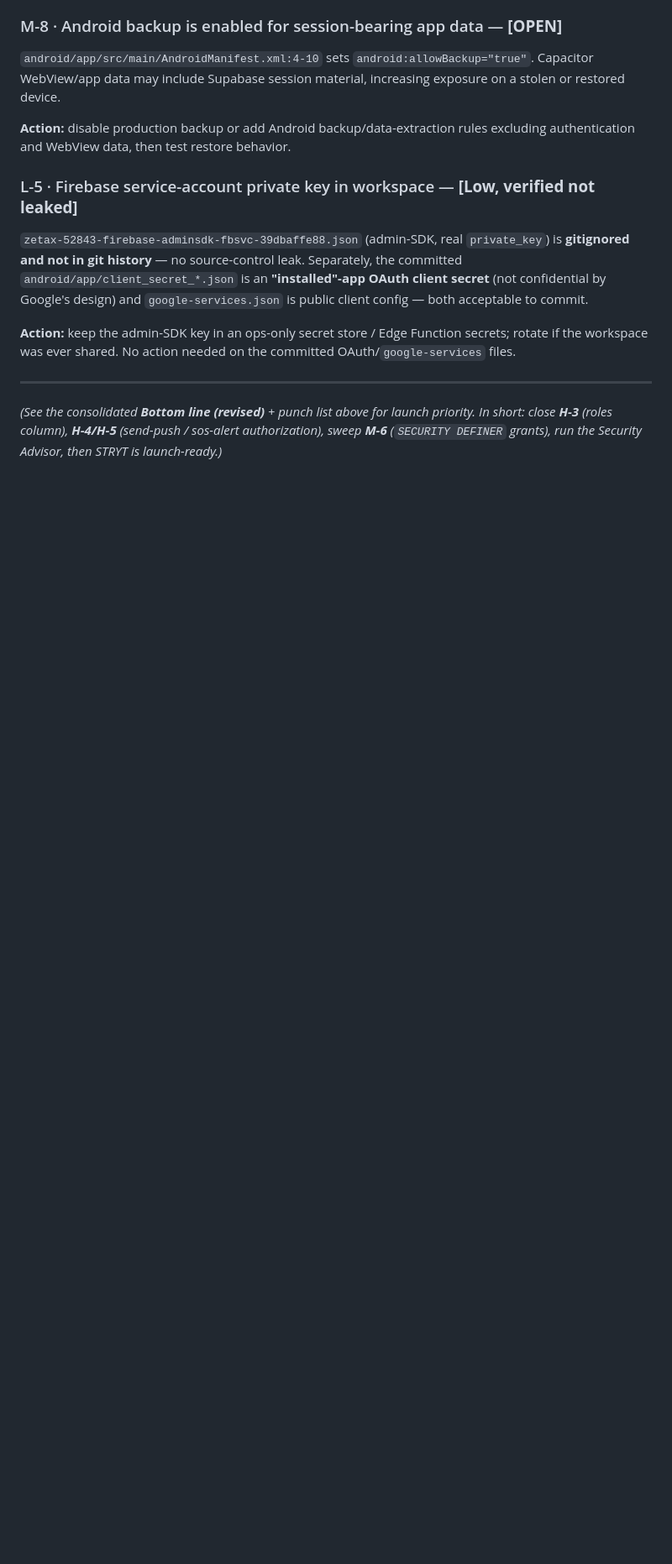
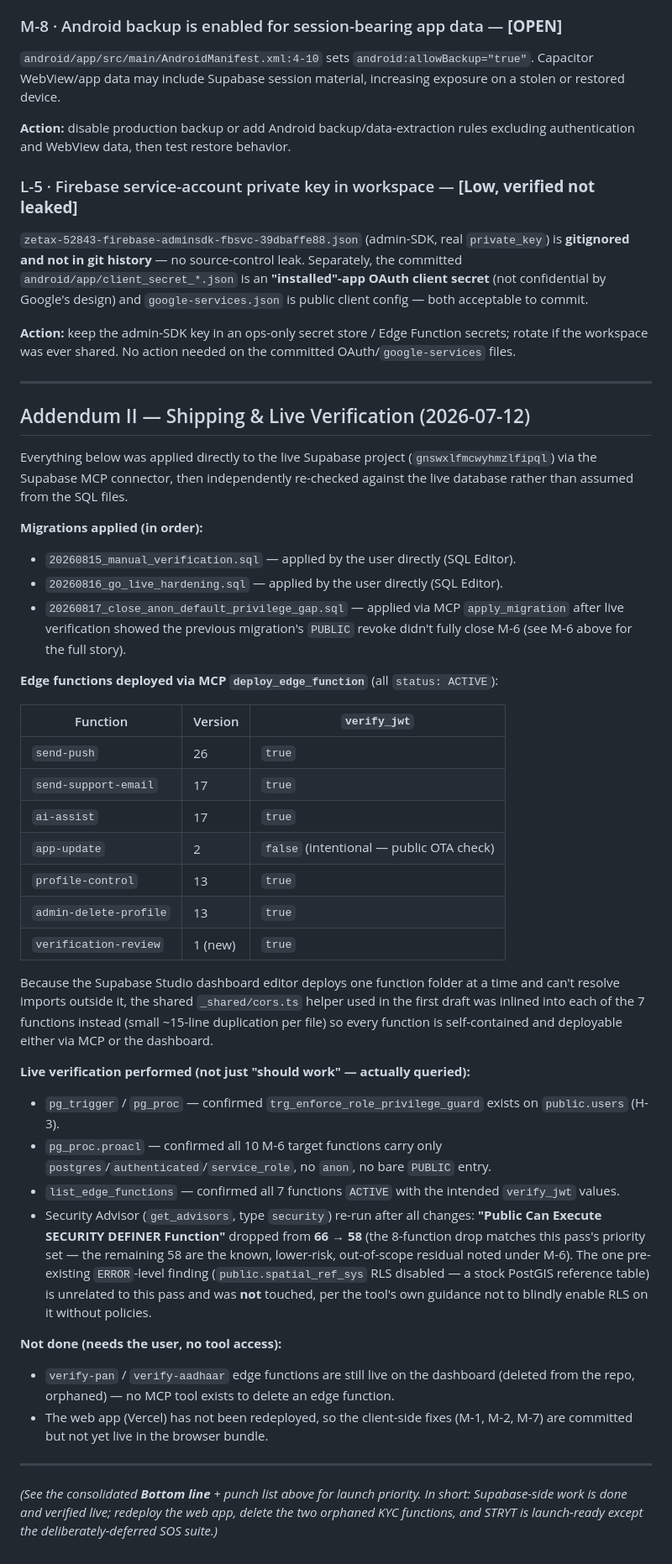
Before and after one commit to Devashish-01/STRYT, a Markdown page: MD_FILES/SECURITY_AUDIT.md, the part around one of its changes. Shown at 84% size. GitHub-like rendering; blank space fills up the shorter version.

```diff
--- a/MD_FILES/SECURITY_AUDIT.md
+++ b/MD_FILES/SECURITY_AUDIT.md
@@ -315,6 +345,59 @@ files.
 
 ---
 
-*(See the consolidated **Bottom line (revised)** + punch list above for launch priority. In
-short: close **H-3** (roles column), **H-4/H-5** (send-push / sos-alert authorization), sweep
-**M-6** (`SECURITY DEFINER` grants), run the Security Advisor, then STRYT is launch-ready.)*
+## Addendum II — Shipping & Live Verification (2026-07-12)
+
+Everything below was applied directly to the live Supabase project (`gnswxlfmcwyhmzlfipql`)
+via the Supabase MCP connector, then independently re-checked against the live database
+rather than assumed from the SQL files.
+
+**Migrations applied (in order):**
+- `20260815_manual_verification.sql` — applied by the user directly (SQL Editor).
+- `20260816_go_live_hardening.sql` — applied by the user directly (SQL Editor).
+- `20260817_close_anon_default_privilege_gap.sql` — applied via MCP `apply_migration` after
+  live verification showed the previous migration's `PUBLIC` revoke didn't fully close M-6
+  (see M-6 above for the full story).
+
+**Edge functions deployed via MCP `deploy_edge_function`** (all `status: ACTIVE`):
+
+| Function | Version | `verify_jwt` |
+|---|---|---|
+| `send-push` | 26 | `true` |
+| `send-support-email` | 17 | `true` |
+| `ai-assist` | 17 | `true` |
+| `app-update` | 2 | `false` (intentional — public OTA check) |
+| `profile-control` | 13 | `true` |
+| `admin-delete-profile` | 13 | `true` |
+| `verification-review` | 1 (new) | `true` |
+
+Because the Supabase Studio dashboard editor deploys one function folder at a time and
+can't resolve imports outside it, the shared `_shared/cors.ts` helper used in the first
+draft was inlined into each of the 7 functions instead (small ~15-line duplication per
+file) so every function is self-contained and deployable either via MCP or the dashboard.
+
+**Live verification performed (not just "should work" — actually queried):**
+- `pg_trigger` / `pg_proc` — confirmed `trg_enforce_role_privilege_guard` exists on
+  `public.users` (H-3).
+- `pg_proc.proacl` — confirmed all 10 M-6 target functions carry only
+  `postgres`/`authenticated`/`service_role`, no `anon`, no bare `PUBLIC` entry.
+- `list_edge_functions` — confirmed all 7 functions `ACTIVE` with the intended `verify_jwt`
+  values.
+- Security Advisor (`get_advisors`, type `security`) re-run after all changes: **"Public Can
+  Execute SECURITY DEFINER Function"** dropped from **66 → 58** (the 8-function drop matches
+  this pass's priority set — the remaining 58 are the known, lower-risk, out-of-scope
+  residual noted under M-6). The one pre-existing `ERROR`-level finding
+  (`public.spatial_ref_sys` RLS disabled — a stock PostGIS reference table) is unrelated to
+  this pass and was **not** touched, per the tool's own guidance not to blindly enable RLS
+  on it without policies.
+
+**Not done (needs the user, no tool access):**
+- `verify-pan` / `verify-aadhaar` edge functions are still live on the dashboard (deleted
+  from the repo, orphaned) — no MCP tool exists to delete an edge function.
+- The web app (Vercel) has not been redeployed, so the client-side fixes (M-1, M-2, M-7)
+  are committed but not yet live in the browser bundle.
+
+---
+
+*(See the consolidated **Bottom line** + punch list above for launch priority. In short:
+Supabase-side work is done and verified live; redeploy the web app, delete the two orphaned
+KYC functions, and STRYT is launch-ready except the deliberately-deferred SOS suite.)*
```
Also changed, not shown: other parts of MD_FILES/SECURITY_AUDIT.md (+82 -52 lines).
